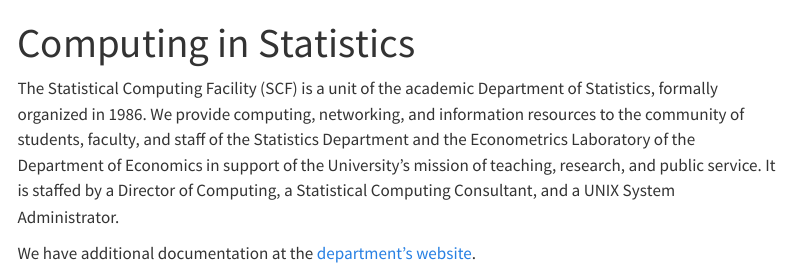
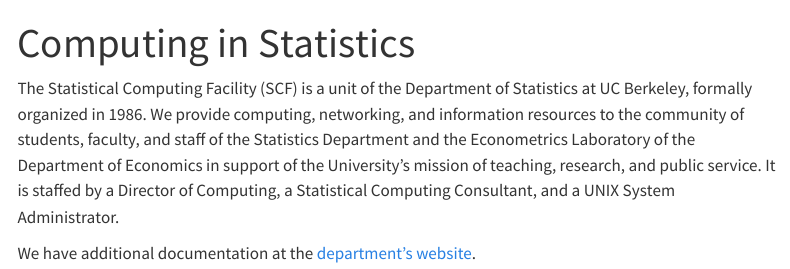
Before and after one commit to berkeley-scf/berkeley-scf.github.io, a Quarto document (index.qmd): the page in a window 1100 px wide, from its top. Rendered offline with R 4.5, knitr and Pandoc in place of Quarto, with nearby package versions; menus at the side of the page are left out.

Commit message:
Modify summary.

```diff
--- a/index.qmd
+++ b/index.qmd
@@ -2,6 +2,6 @@
 title: Computing in Statistics
 ---
 
-The Statistical Computing Facility (SCF) is a unit of the academic Department of Statistics, formally organized in 1986. We provide computing, networking, and information resources to the community of students, faculty, and staff of the Statistics Department and the Econometrics Laboratory of the Department of Economics in support of the University's mission of teaching, research, and public service. It is staffed by a Director of Computing, a Statistical Computing Consultant, and a UNIX System Administrator.
+The Statistical Computing Facility (SCF) is a unit of the Department of Statistics at UC Berkeley, formally organized in 1986. We provide computing, networking, and information resources to the community of students, faculty, and staff of the Statistics Department and the Econometrics Laboratory of the Department of Economics in support of the University's mission of teaching, research, and public service. It is staffed by a Director of Computing, a Statistical Computing Consultant, and a UNIX System Administrator.
 
 We have additional documentation at the [department's website](https://statistics.berkeley.edu/computing).
```
